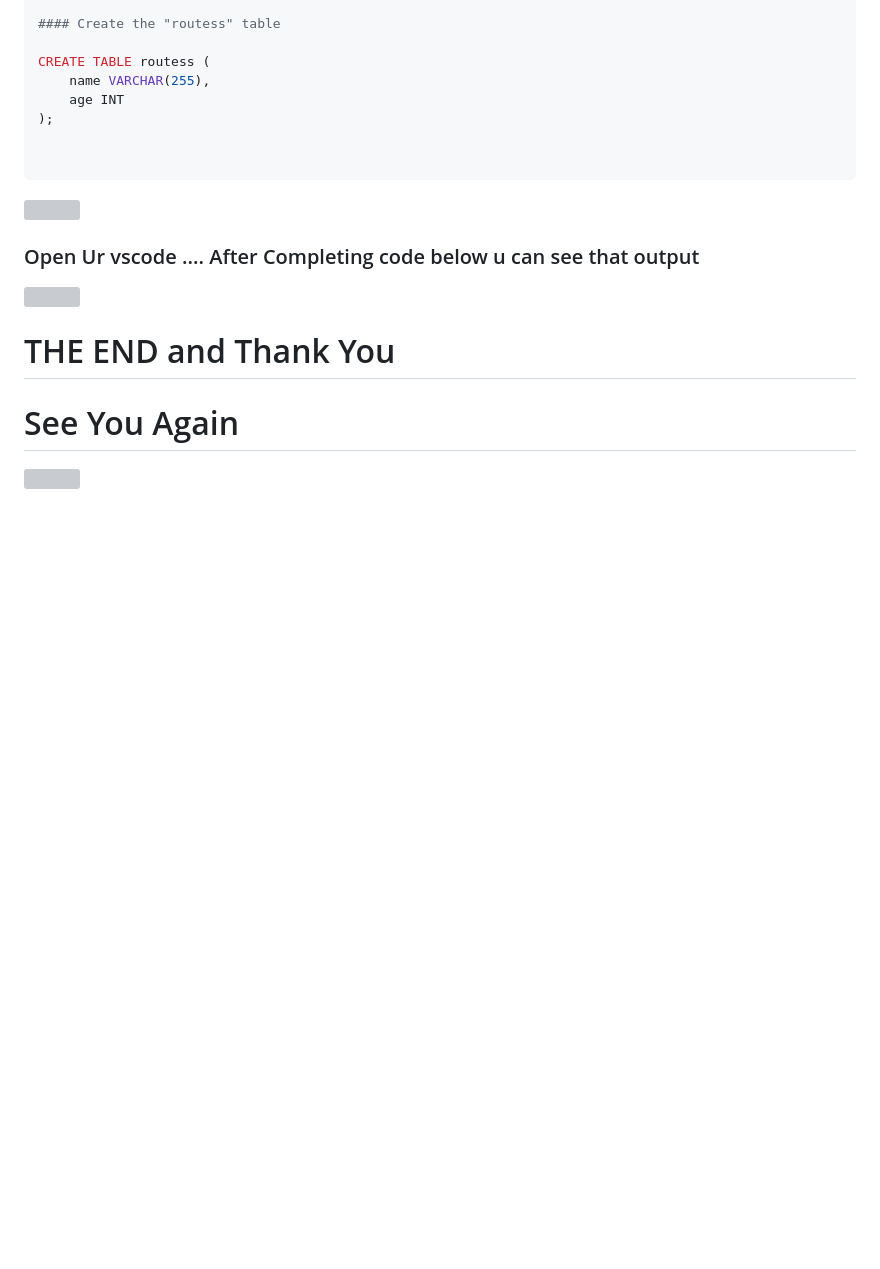
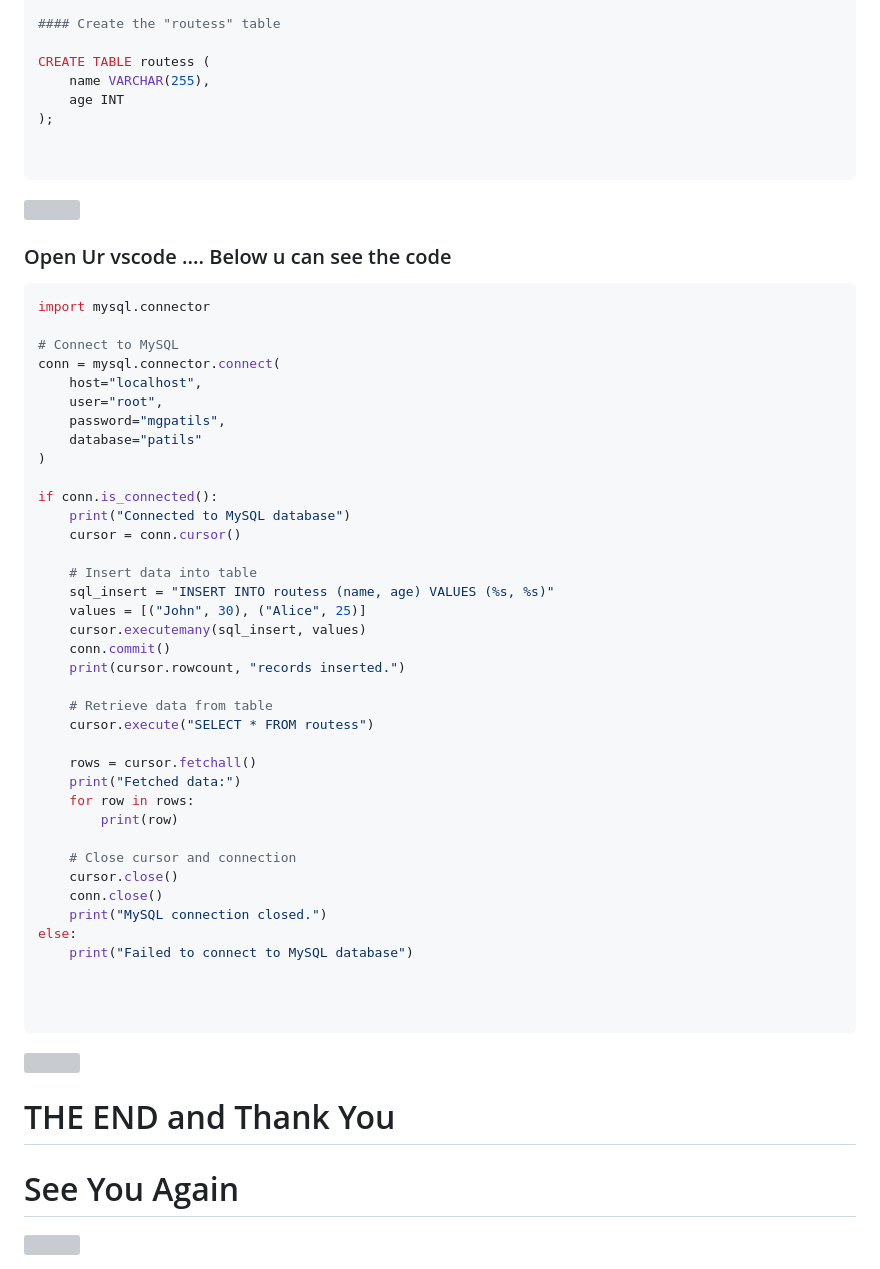
Before and after one commit to Gurupatil0003/Mysql-and-MongoDB, a Markdown page: README.md, the part around the change. Drawn GitHub-style; blank space fills up the shorter version; grey boxes are pictures that could not be loaded.

````diff
--- a/README.md
+++ b/README.md
@@ -79,8 +79,48 @@ CREATE TABLE routess (
 <img width="100%" src="https://github.com/Gurupatil0003/Mysql_vs_Vscode_Connect/blob/main/Screenshot%202024-03-17%20103108.png"/>
 
 
-### Open Ur vscode .... After Completing code below u can see that output
+### Open Ur vscode .... Below u can see the code
 
+```python
+import mysql.connector
+
+# Connect to MySQL
+conn = mysql.connector.connect(
+    host="localhost",
+    user="root",
+    password="mgpatils",
+    database="patils"
+)
+
+if conn.is_connected():
+    print("Connected to MySQL database")
+    cursor = conn.cursor()
+
+    # Insert data into table
+    sql_insert = "INSERT INTO routess (name, age) VALUES (%s, %s)"
+    values = [("John", 30), ("Alice", 25)]
+    cursor.executemany(sql_insert, values)
+    conn.commit()
+    print(cursor.rowcount, "records inserted.")
+
+    # Retrieve data from table
+    cursor.execute("SELECT * FROM routess")
+
+    rows = cursor.fetchall()
+    print("Fetched data:")
+    for row in rows:
+        print(row)
+
+    # Close cursor and connection
+    cursor.close()
+    conn.close()
+    print("MySQL connection closed.")
+else:
+    print("Failed to connect to MySQL database")
+
+
+
+```
 <img width="100%" src="https://github.com/Gurupatil0003/Mysql_vs_Vscode_Connect/blob/main/Screenshot%202024-03-17%20103130.png"/>
 
 
````
